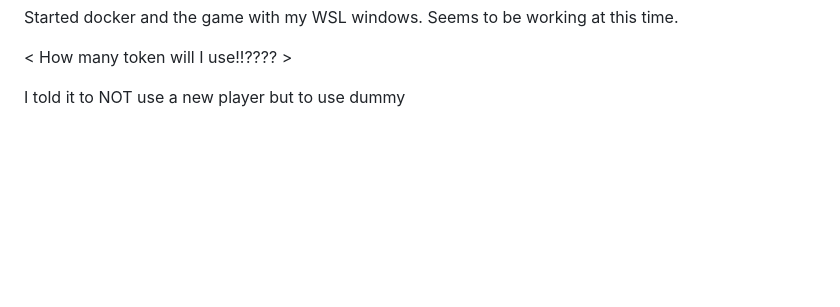
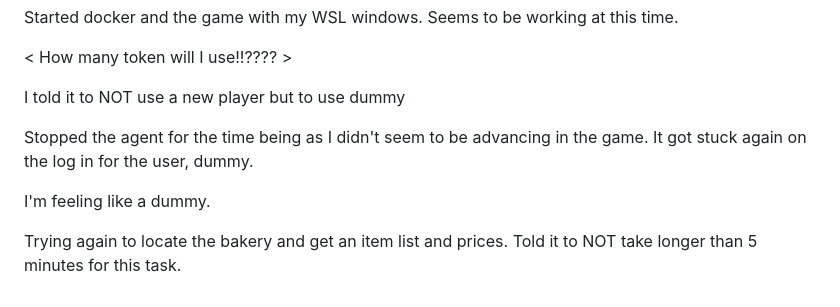
Before and after one commit to ShanMorton/claude-code-camp-2026-Q2, a Markdown page: docs/explore_architectures.md, the part around the change. Rendered like a GitHub page; blank space fills up the shorter version.

Commit message:
Current notes on my 2nd try

```diff
--- a/docs/explore_architectures.md
+++ b/docs/explore_architectures.md
@@ -93,3 +93,11 @@ Seems to be working at this time.
 < How many token will I use!!???? >
 
 I told it to NOT use a new player but to use dummy
+
+Stopped the agent for the time being as I didn't seem to be advancing
+in the game.  It got stuck again on the log in for the user, dummy.
+
+I'm feeling like a dummy.
+
+Trying again to locate the bakery and get an item list and prices.
+Told it to NOT take longer than 5 minutes for this task.
```
